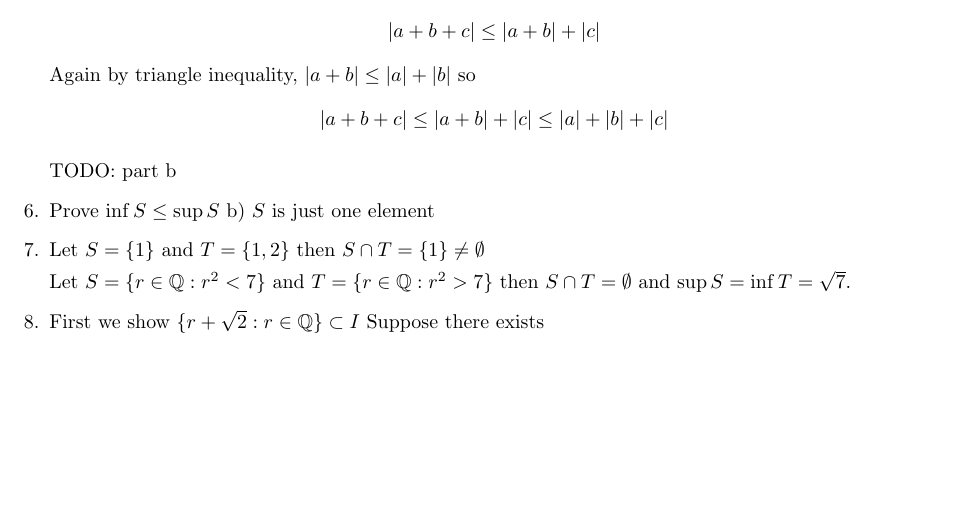
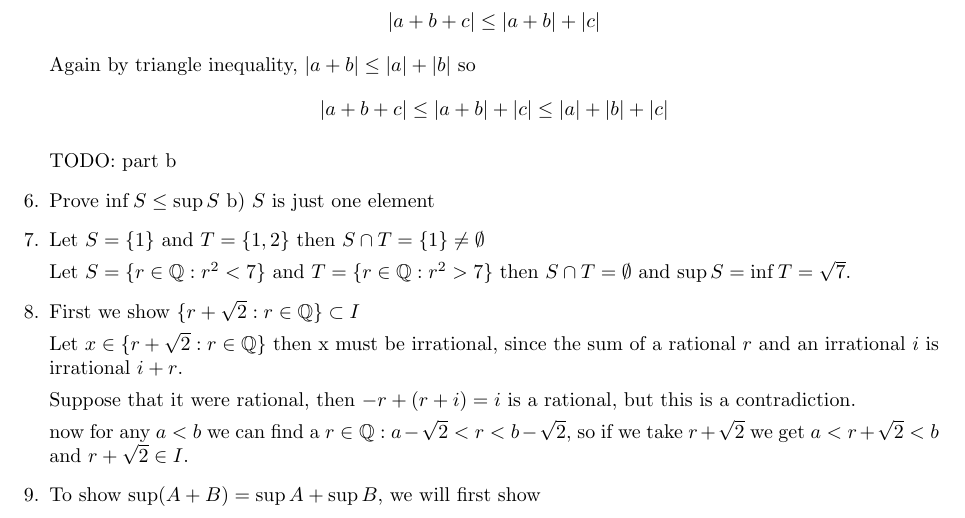
Before and after one commit to jcaip/MATH131, a LaTeX problem sheet (hw2.tex): part of the page, cut so that both start at the same text, the shorter picture padded with empty space. Compiled offline with pdfLaTeX.

Commit message:
modified hw2

```diff
--- a/hw2.tex
+++ b/hw2.tex
@@ -70,7 +71,16 @@ Jesse Cai
         Let $S = \{ r \in \Q : r^2 < 7 \} $ and $T = \{ r \in \Q : r^2 > 7 \}$ then $S \cap T = \emptyset$ and $\sup S = \inf T = \sqrt7$.
 
     \item First we show $\{ r + \sqrt2 : r \in \Q\} \subset I$
-        Suppose there exists
+
+        Let $x \in \{ r + \sqrt2 : r \in \Q\}$ then x must be irrational, since the sum of a rational $r$ and an irrational $i$ is irrational $i+r$.
+
+        Suppose that it were rational, then $-r +(r+i) = i$ is a rational, but this is a contradiction.
+
+        now for any $a < b$ we can find a $r \in \Q : a - \sqrt2 < r < b - \sqrt2$,  so if we take $r + \sqrt2$ we get $a < r+\sqrt2 < b$ and $r+\sqrt2 \in I$.
+
+    \item
+        To show $\sup(A+B) = \sup A + \sup B $, we will first show
+
 
 \end{enumerate}
 \end{document}
```
Also changed, not shown: hw2.pdf, hw2.tex (1 more changed lines).
